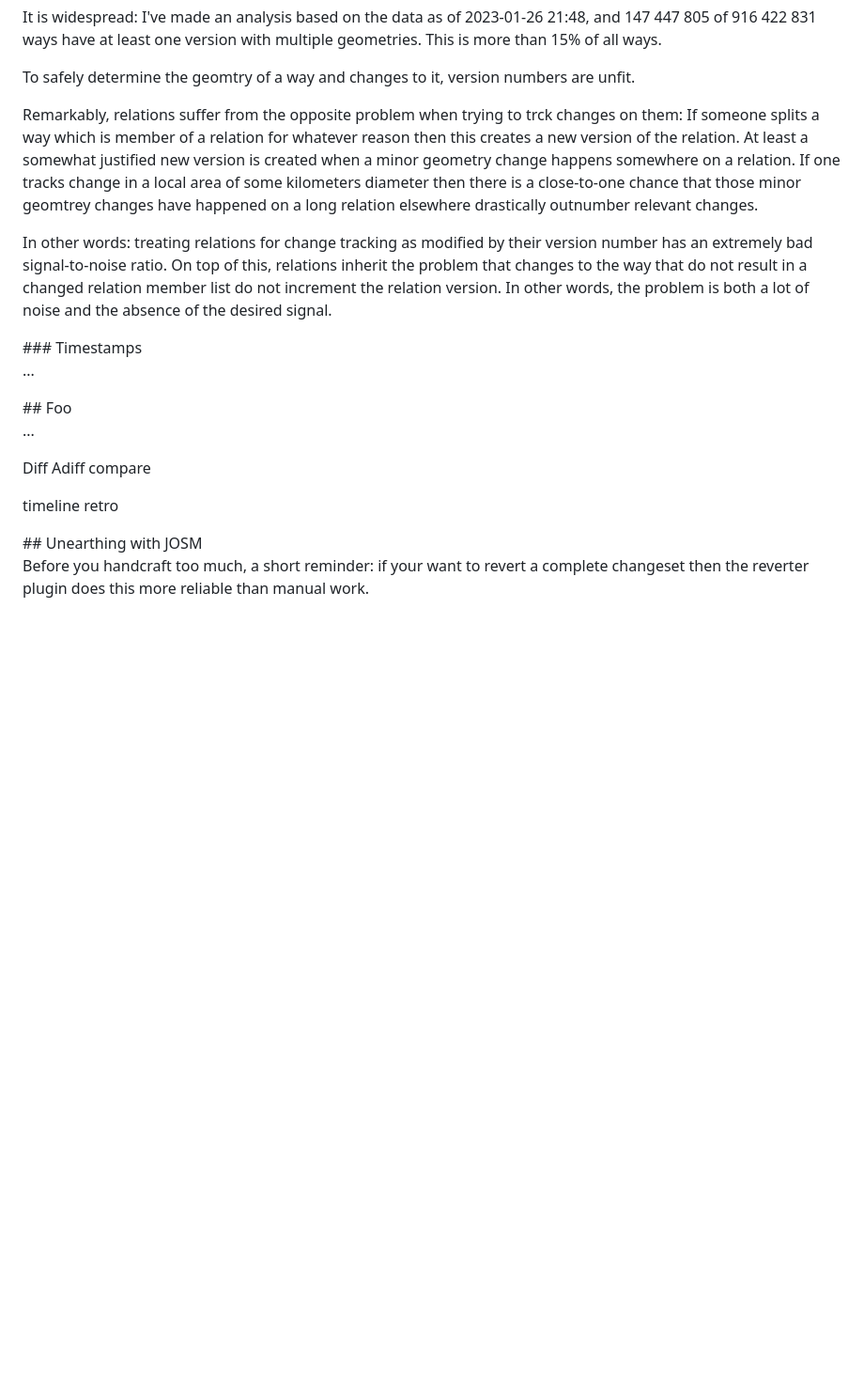
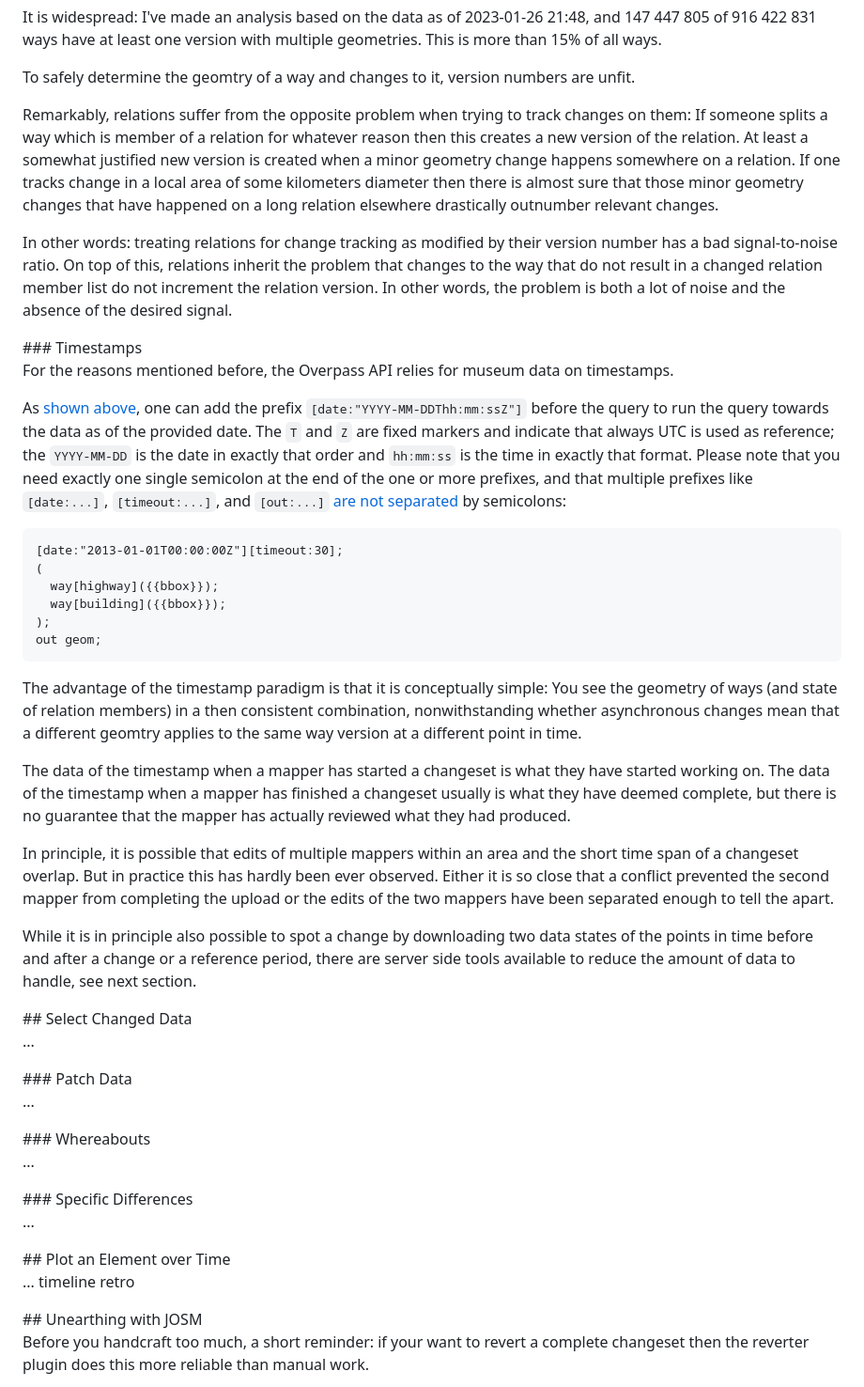
Before and after one commit to drolbr/overpass-doc, a Markdown page: en/analysis/museum.md, the part around the change. Shown at 94% size. Rendered like a GitHub page; blank space fills up the shorter version.

Commit message:
Added Timestamps section

```diff
--- a/en/analysis/museum.md
+++ b/en/analysis/museum.md
@@ -109,14 +109,15 @@ This is more than 15% of all ways.
 
 To safely determine the geomtry of a way and changes to it, version numbers are unfit.
 
-Remarkably, relations suffer from the opposite problem when trying to trck changes on them:
+Remarkably, relations suffer from the opposite problem when trying to track changes on them:
 If someone splits a way which is member of a relation for whatever reason
 then this creates a new version of the relation.
 At least a somewhat justified new version is created when a minor geometry change happens somewhere on a relation.
-If one tracks change in a local area of some kilometers diameter then there is a close-to-one chance
-that those minor geomtrey changes have happened on a long relation elsewhere drastically outnumber relevant changes.
+If one tracks change in a local area of some kilometers diameter then there is almost sure
+that those minor geometry changes
+that have happened on a long relation elsewhere drastically outnumber relevant changes.
 
-In other words: treating relations for change tracking as modified by their version number has an extremely bad signal-to-noise ratio.
+In other words: treating relations for change tracking as modified by their version number has a bad signal-to-noise ratio.
 On top of this, relations inherit the problem that changes to the way
 that do not result in a changed relation member list do not increment the relation version.
 In other words, the problem is both a lot of noise and the absence of the desired signal.
@@ -124,17 +125,63 @@ In other words, the problem is both a lot of noise and the absence of the desire
 <a name="timestamps"/>
 ### Timestamps
 
-...
+For the reasons mentioned before, the Overpass API relies for museum data on timestamps.
 
-<a name="foo"/>
-## Foo
+As [shown above](#date), one can add the prefix `[date:"YYYY-MM-DDThh:mm:ssZ"]` before the query
+to run the query towards the data as of the provided date.
+The `T` and `Z` are fixed markers and indicate that always UTC is used as reference;
+the `YYYY-MM-DD` is the date in exactly that order and `hh:mm:ss` is the time in exactly that format.
+Please note that you need exactly one single semicolon at the end of the one or more prefixes,
+and that multiple prefixes like `[date:...]`, `[timeout:...]`, and `[out:...]` [are not separated](https://overpass-turbo.eu/?lat=51.525&lon=-0.25&zoom=16&Q=CGI_STUB) by semicolons:
+
+    [date:"2013-01-01T00:00:00Z"][timeout:30];
+    (
+      way[highway]({{bbox}});
+      way[building]({{bbox}});
+    );
+    out geom;
+
+The advantage of the timestamp paradigm is that it is conceptually simple:
+You see the geometry of ways (and state of relation members) in a then consistent combination,
+nonwithstanding whether asynchronous changes mean that a different geomtry applies to the same way version at a different point in time.
+
+The data of the timestamp when a mapper has started a changeset is what they have started working on.
+The data of the timestamp when a mapper has finished a changeset usually is what they have deemed complete,
+but there is no guarantee that the mapper has actually reviewed what they had produced.
+
+In principle, it is possible that edits of multiple mappers within an area and the short time span of a changeset overlap.
+But in practice this has hardly been ever observed.
+Either it is so close that a conflict prevented the second mapper from completing the upload
+or the edits of the two mappers have been separated enough to tell the apart.
+
+While it is in principle also possible to spot a change by downloading two data states of the points in time before and after a change or a reference period,
+there are server side tools available to reduce the amount of data to handle,
+see next section.
+
+<a name="diff-adiff"/>
+## Select Changed Data
 
 ...
 
-Diff
-Adiff
-compare
+<a name="diff-only"/>
+### Patch Data
 
+...
+
+<a name="adiff"/>
+### Whereabouts
+
+...
+
+<a name="compare"/>
+### Specific Differences
+
+...
+
+<a name="timeline"/>
+## Plot an Element over Time
+
+...
 timeline
 retro
 
```
